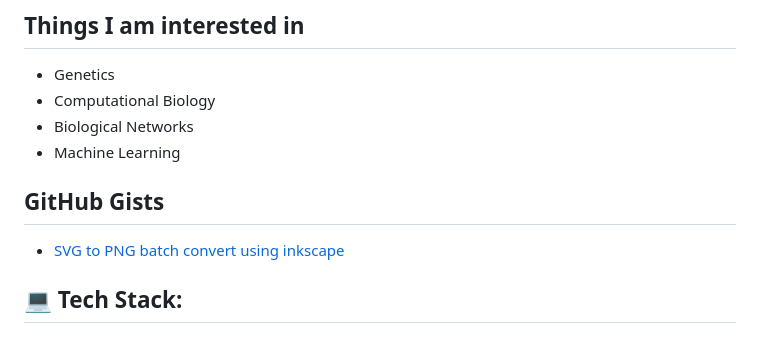
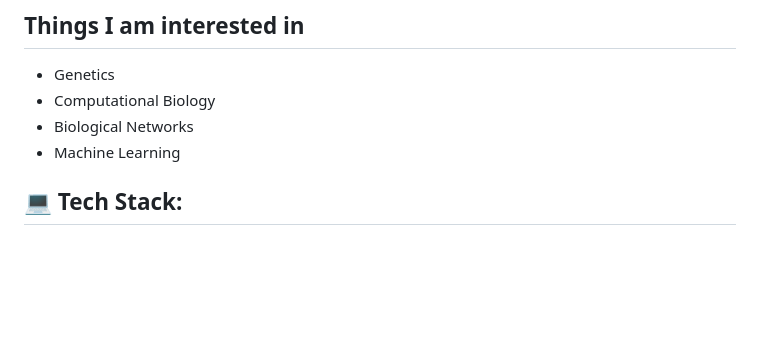
Before and after one commit to Sktbanerjee1/Sktbanerjee1, a Markdown page: README.md, the part around the change. Drawn GitHub-style; blank space fills up the shorter version.

```diff
--- a/README.md
+++ b/README.md
@@ -7,8 +7,6 @@ Researcher at Biomedical Sciences Graduate Program (BIMS), University of Virgini
 * Biological Networks
 * Machine Learning
 
-## GitHub Gists
-* [SVG to PNG batch convert using inkscape](https://gist.github.com/Sktbanerjee1/c5c8f417eb9ba087ba9317e991a29c31)
 
 ## 💻 Tech Stack:
 
```
